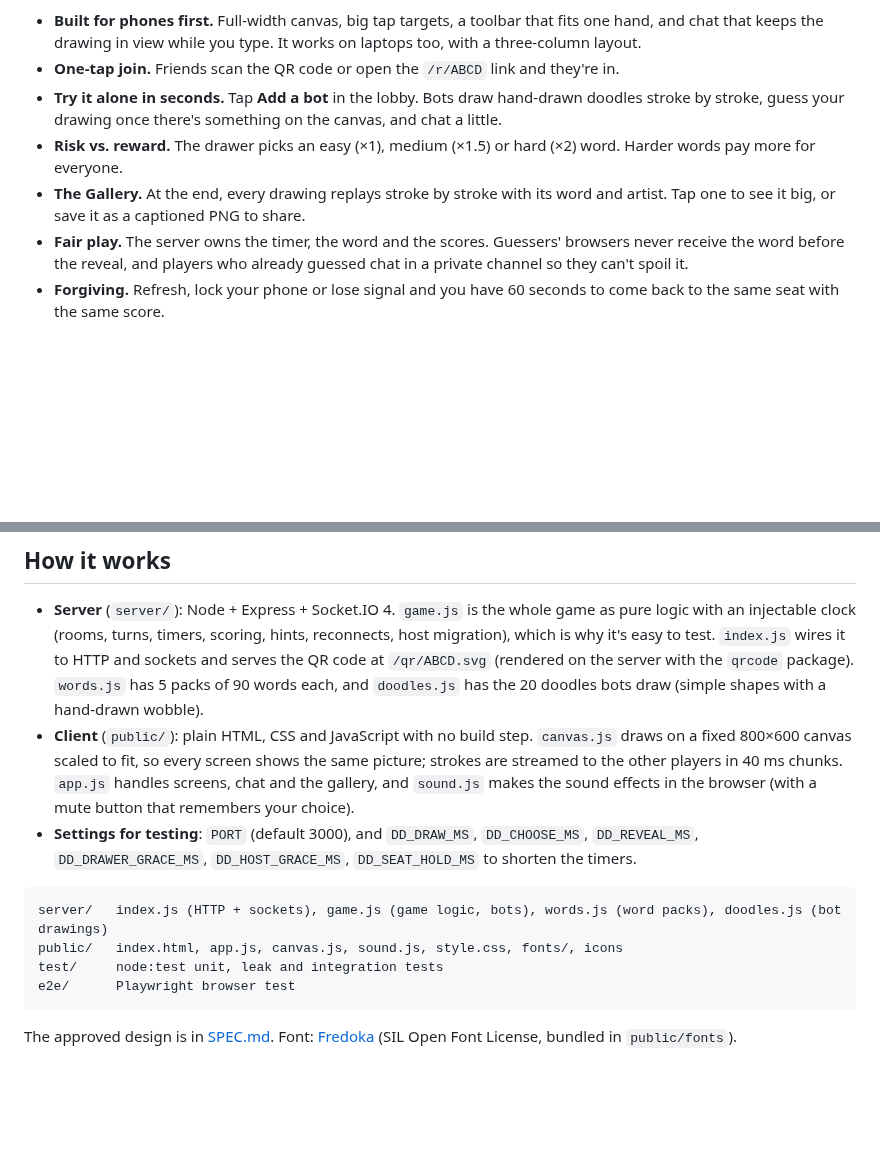
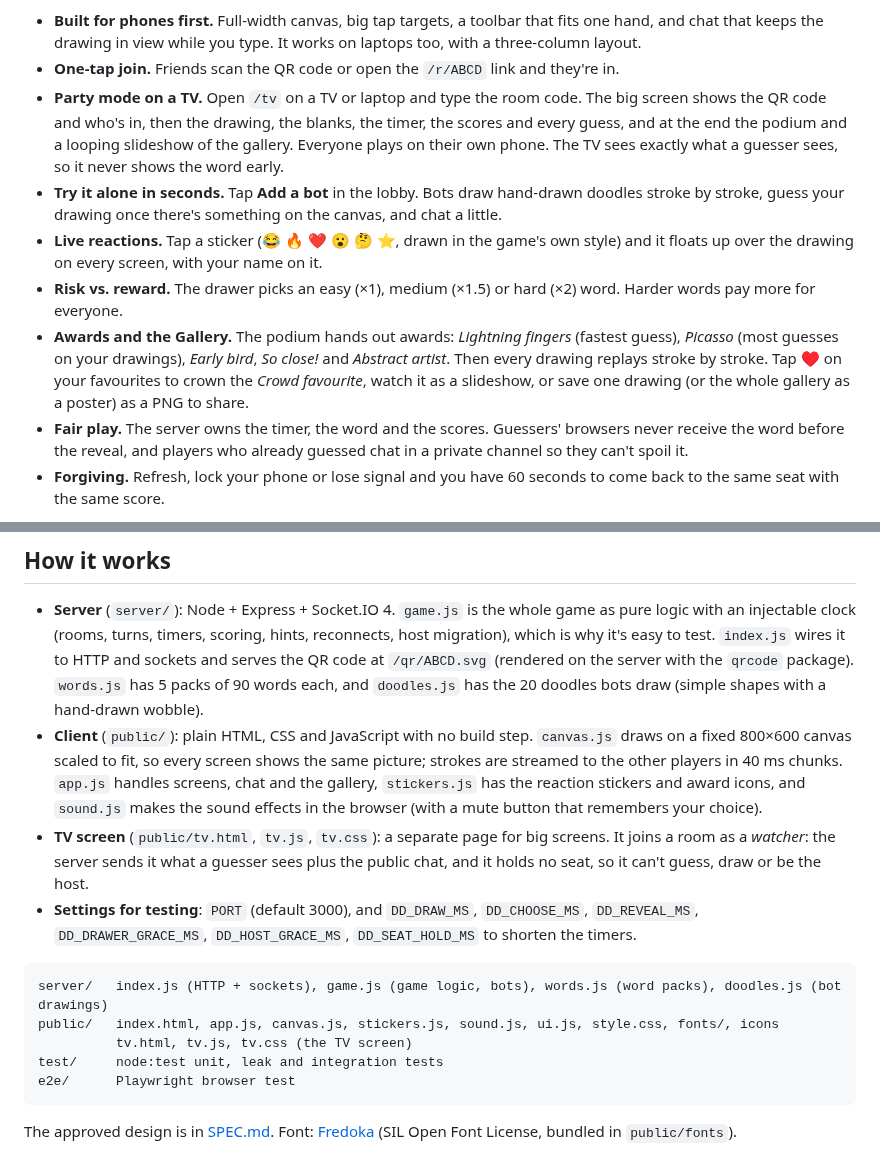
Before and after one commit to Mahesh7483/doodle-dash, a Markdown page: README.md, 2 parts joined by grey strips. Drawn GitHub-style; blank space fills up the shorter version.

````diff
--- a/README.md
+++ b/README.md
@@ -19,12 +19,21 @@ creating the room to the gallery.
   and chat that keeps the drawing in view while you type. It works on laptops too, with a
   three-column layout.
 - **One-tap join.** Friends scan the QR code or open the `/r/ABCD` link and they're in.
+- **Party mode on a TV.** Open `/tv` on a TV or laptop and type the room code. The big screen
+  shows the QR code and who's in, then the drawing, the blanks, the timer, the scores and every
+  guess, and at the end the podium and a looping slideshow of the gallery. Everyone plays on
+  their own phone. The TV sees exactly what a guesser sees, so it never shows the word early.
 - **Try it alone in seconds.** Tap **Add a bot** in the lobby. Bots draw hand-drawn doodles
   stroke by stroke, guess your drawing once there's something on the canvas, and chat a little.
+- **Live reactions.** Tap a sticker (😂 🔥 ❤️ 😮 🤔 ⭐, drawn in the game's own style) and it
+  floats up over the drawing on every screen, with your name on it.
 - **Risk vs. reward.** The drawer picks an easy (×1), medium (×1.5) or hard (×2) word. Harder
   words pay more for everyone.
-- **The Gallery.** At the end, every drawing replays stroke by stroke with its word and artist.
-  Tap one to see it big, or save it as a captioned PNG to share.
+- **Awards and the Gallery.** The podium hands out awards: *Lightning fingers* (fastest guess),
+  *Picasso* (most guesses on your drawings), *Early bird*, *So close!* and *Abstract artist*.
+  Then every drawing replays stroke by stroke. Tap ♥ on your favourites to crown the *Crowd
+  favourite*, watch it as a slideshow, or save one drawing (or the whole gallery as a poster)
+  as a PNG to share.
 - **Fair play.** The server owns the timer, the word and the scores. Guessers' browsers never
   receive the word before the reveal, and players who already guessed chat in a private
   channel so they can't spoil it.
@@ -142,15 +161,19 @@ Every push to the `main` branch redeploys automatically.
 - **Client** (`public/`): plain HTML, CSS and JavaScript with no build step. `canvas.js` draws on
   a fixed 800×600 canvas scaled to fit, so every screen shows the same picture; strokes are
   streamed to the other players in 40 ms chunks. `app.js` handles screens, chat and the gallery,
-  and `sound.js` makes the sound effects in the browser (with a mute button that remembers
-  your choice).
+  `stickers.js` has the reaction stickers and award icons, and `sound.js` makes the sound
+  effects in the browser (with a mute button that remembers your choice).
+- **TV screen** (`public/tv.html`, `tv.js`, `tv.css`): a separate page for big screens. It joins
+  a room as a *watcher*: the server sends it what a guesser sees plus the public chat, and it
+  holds no seat, so it can't guess, draw or be the host.
 - **Settings for testing**: `PORT` (default 3000), and `DD_DRAW_MS`, `DD_CHOOSE_MS`,
   `DD_REVEAL_MS`, `DD_DRAWER_GRACE_MS`, `DD_HOST_GRACE_MS`, `DD_SEAT_HOLD_MS` to shorten the
   timers.
 
 ```
 server/   index.js (HTTP + sockets), game.js (game logic, bots), words.js (word packs), doodles.js (bot drawings)
-public/   index.html, app.js, canvas.js, sound.js, style.css, fonts/, icons
+public/   index.html, app.js, canvas.js, stickers.js, sound.js, ui.js, style.css, fonts/, icons
+          tv.html, tv.js, tv.css (the TV screen)
 test/     node:test unit, leak and integration tests
 e2e/      Playwright browser test
 ```
````
Also changed, not shown: other parts of README.md (+17 -7 lines), docs/SUBMISSION.md (+19 -11 lines), docs/tv-podium.jpg (added), docs/tv.jpg (added).
